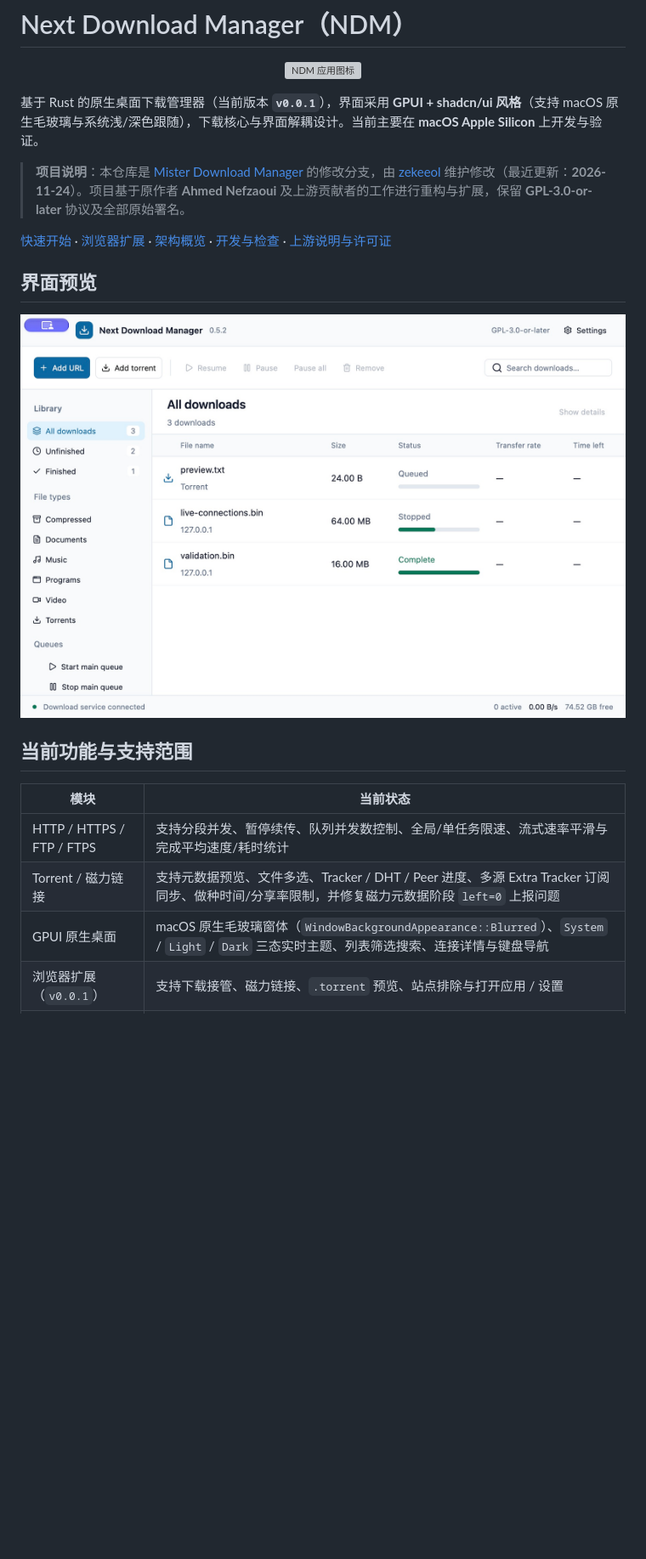
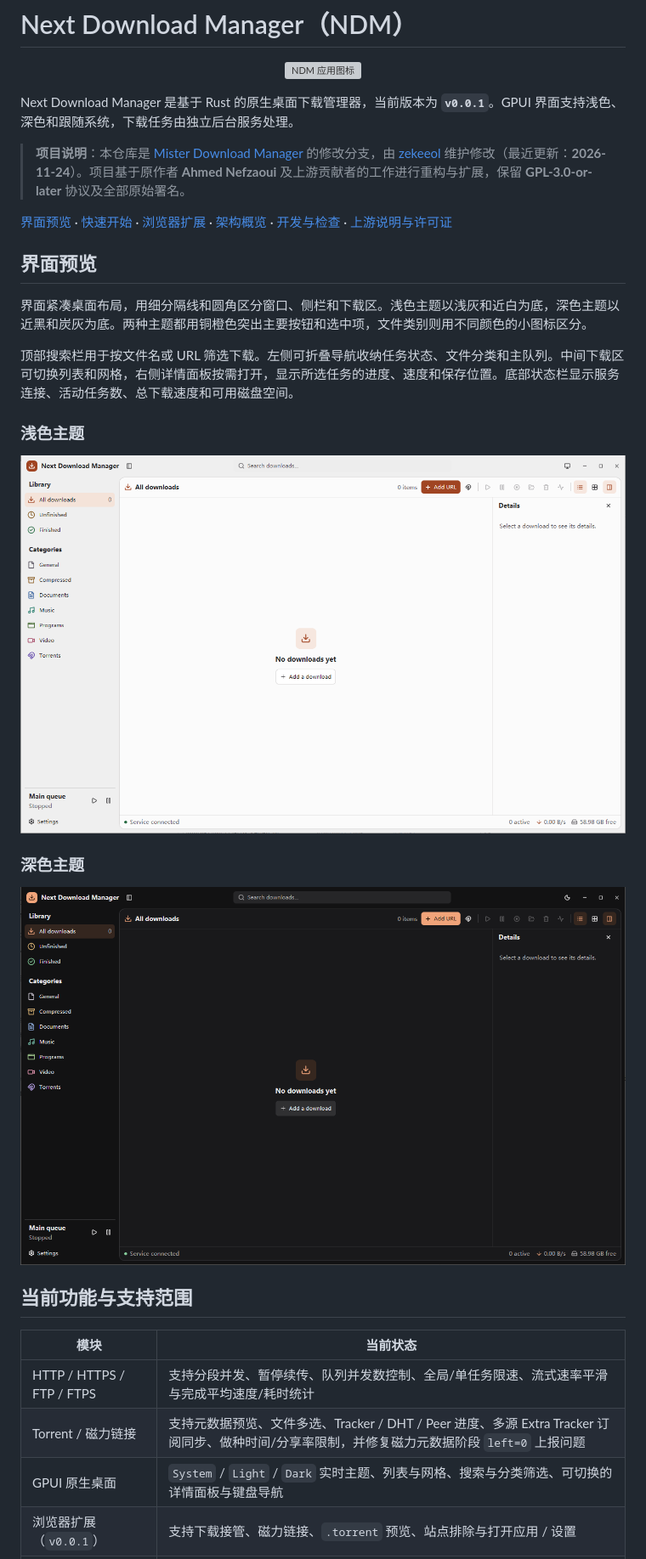
Before and after one commit to zekeeol/NextDownloadManager, a Markdown page: README.md, the part around one of its changes. Shown at 85% size. GitHub-like rendering; pictures changed too: docs/images/desktop-dark.png (added), docs/images/desktop-light.png (added); blank space fills up the shorter version; grey boxes are pictures that could not be loaded.

Commit message:
update: readme

```diff
--- a/README.md
+++ b/README.md
@@ -4,15 +4,25 @@
   <img src="crates/desktop/assets/app-icon.png" alt="NDM 应用图标" width="112">
 </p>
 
-基于 Rust 的原生桌面下载管理器（当前版本 **`v0.0.1`**），界面采用 **GPUI + shadcn/ui 风格**（支持 macOS 原生毛玻璃与系统浅/深色跟随），下载核心与界面解耦设计。当前主要在 **macOS Apple Silicon** 上开发与验证。
+Next Download Manager 是基于 Rust 的原生桌面下载管理器，当前版本为 **`v0.0.1`**。GPUI 界面支持浅色、深色和跟随系统，下载任务由独立后台服务处理。
 
 > **项目说明**：本仓库是 [Mister Download Manager](https://github.com/anefzaoui/misterdownloadmanager) 的修改分支，由 [zekeeol](https://github.com/zekeeol) 维护修改（最近更新：**2026-11-24**）。项目基于原作者 **Ahmed Nefzaoui** 及上游贡献者的工作进行重构与扩展，保留 **GPL-3.0-or-later** 协议及全部原始署名。
 
-[快速开始](#快速开始macos) · [浏览器扩展](#浏览器扩展) · [架构概览](#架构概览) · [开发与检查](#开发与检查) · [上游说明与许可证](#上游说明与许可证)
+[界面预览](#界面预览) · [快速开始](#快速开始macos) · [浏览器扩展](#浏览器扩展) · [架构概览](#架构概览) · [开发与检查](#开发与检查) · [上游说明与许可证](#上游说明与许可证)
 
 ## 界面预览
 
-![NDM GPUI 原生桌面](docs/images/native-desktop.png)
+界面紧凑桌面布局，用细分隔线和圆角区分窗口、侧栏和下载区。浅色主题以浅灰和近白为底，深色主题以近黑和炭灰为底。两种主题都用铜橙色突出主要按钮和选中项，文件类别则用不同颜色的小图标区分。
+
+顶部搜索栏用于按文件名或 URL 筛选下载。左侧可折叠导航收纳任务状态、文件分类和主队列。中间下载区可切换列表和网格，右侧详情面板按需打开，显示所选任务的进度、速度和保存位置。底部状态栏显示服务连接、活动任务数、总下载速度和可用磁盘空间。
+
+### 浅色主题
+
+![Windows 浅色主题下的 NDM，显示下载列表和右侧详情面板](docs/images/desktop-light.png)
+
+### 深色主题
+
+![Windows 深色主题下的 NDM，显示下载列表和右侧详情面板](docs/images/desktop-dark.png)
 
 ## 当前功能与支持范围
 
@@ -20,6 +30,6 @@
 | --- | --- |
 | HTTP / HTTPS / FTP / FTPS | 支持分段并发、暂停续传、队列并发数控制、全局/单任务限速、流式速率平滑与完成平均速度/耗时统计 |
 | Torrent / 磁力链接 | 支持元数据预览、文件多选、Tracker / DHT / Peer 进度、多源 Extra Tracker 订阅同步、做种时间/分享率限制，并修复磁力元数据阶段 `left=0` 上报问题 |
-| GPUI 原生桌面 | macOS 原生毛玻璃窗体（`WindowBackgroundAppearance::Blurred`）、`System` / `Light` / `Dark` 三态实时主题、列表筛选搜索、连接详情与键盘导航 |
+| GPUI 原生桌面 | `System` / `Light` / `Dark` 实时主题、列表与网格、搜索与分类筛选、可切换的详情面板与键盘导航 |
 | 浏览器扩展（`v0.0.1`） | 支持下载接管、磁力链接、`.torrent` 预览、站点排除与打开应用 / 设置 |
 | 数据与持久化 | 独立 `core.json` 原子写入与备份恢复（默认数据目录可用 `NDM_DATA_DIR` 覆盖） |
```
Also changed, not shown: other parts of README.md (+1 -1 lines), crates/desktop/DESIGN.md (+0 -2 lines).
